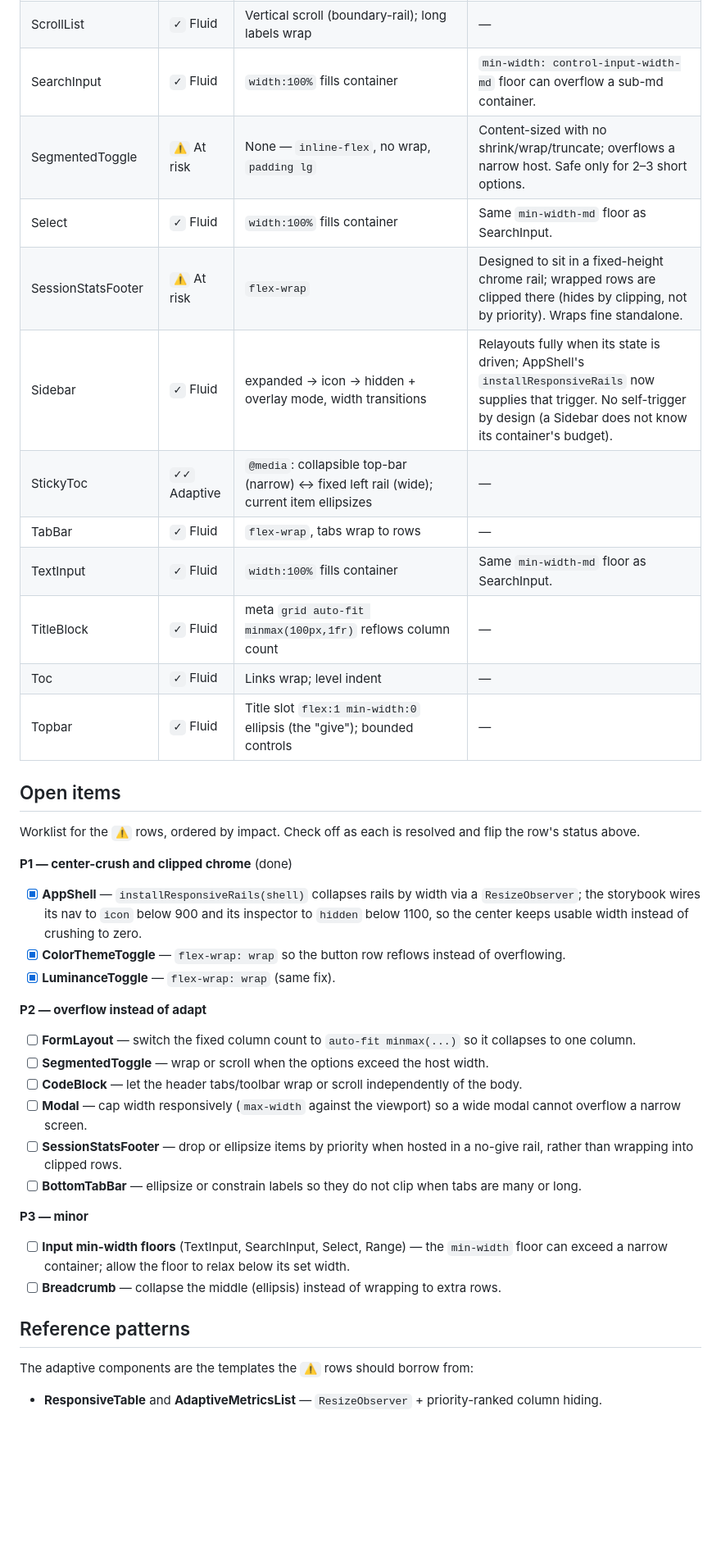
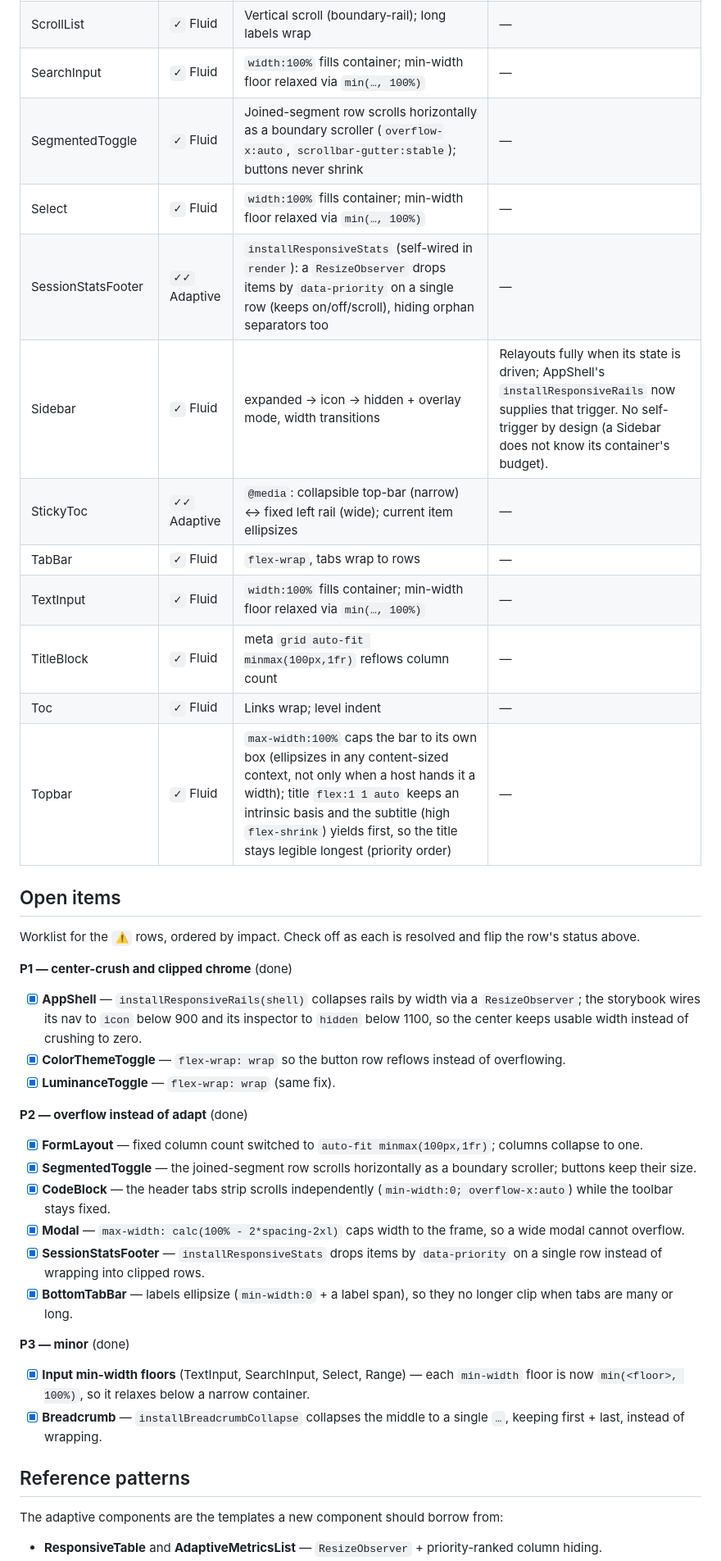
Before and after one commit to standsleeping/design-kit, a Markdown page: docs/reference/responsive-audit.md, the part around one of its changes. Shown at 82% size. Rendered like a GitHub page; blank space fills up the shorter version.

Commit message:
Update responsive docs

```diff
--- a/docs/reference/responsive-audit.md
+++ b/docs/reference/responsive-audit.md
@@ -53,17 +60,17 @@ Responsiveness here is keyed to a component's **own box**, not the viewport. Thr
 | ReadingPositionNav | `✓` Fluid | absolute overlay, `max-width` content-track, items empty-collapse | — |
 | ResponsiveTable | `✓✓` Adaptive | ResizeObserver: priority column-hide (<360/<600), card-stack fallback, h-scroll affordance, line-clamp, sidenote inline → bottom-sheet | — |
 | ScrollList | `✓` Fluid | Vertical scroll (boundary-rail); long labels wrap | — |
-| SearchInput | `✓` Fluid | `width:100%` fills container | `min-width: control-input-width-md` floor can overflow a sub-md container. |
-| SegmentedToggle | `⚠` At risk | None — `inline-flex`, no wrap, `padding lg` | Content-sized with no shrink/wrap/truncate; overflows a narrow host. Safe only for 2–3 short options. |
-| Select | `✓` Fluid | `width:100%` fills container | Same `min-width-md` floor as SearchInput. |
-| SessionStatsFooter | `⚠` At risk | `flex-wrap` | Designed to sit in a fixed-height chrome rail; wrapped rows are clipped there (hides by clipping, not by priority). Wraps fine standalone. |
+| SearchInput | `✓` Fluid | `width:100%` fills container; min-width floor relaxed via `min(…, 100%)` | — |
+| SegmentedToggle | `✓` Fluid | Joined-segment row scrolls horizontally as a boundary scroller (`overflow-x:auto`, `scrollbar-gutter:stable`); buttons never shrink | — |
+| Select | `✓` Fluid | `width:100%` fills container; min-width floor relaxed via `min(…, 100%)` | — |
+| SessionStatsFooter | `✓✓` Adaptive | `installResponsiveStats` (self-wired in `render`): a `ResizeObserver` drops items by `data-priority` on a single row (keeps on/off/scroll), hiding orphan separators too | — |
 | Sidebar | `✓` Fluid | expanded → icon → hidden + overlay mode, width transitions | Relayouts fully when its state is driven; AppShell's `installResponsiveRails` now supplies that trigger. No self-trigger by design (a Sidebar does not know its container's budget). |
 | StickyToc | `✓✓` Adaptive | `@media`: collapsible top-bar (narrow) ↔ fixed left rail (wide); current item ellipsizes | — |
 | TabBar | `✓` Fluid | `flex-wrap`, tabs wrap to rows | — |
-| TextInput | `✓` Fluid | `width:100%` fills container | Same `min-width-md` floor as SearchInput. |
+| TextInput | `✓` Fluid | `width:100%` fills container; min-width floor relaxed via `min(…, 100%)` | — |
 | TitleBlock | `✓` Fluid | meta `grid auto-fit minmax(100px,1fr)` reflows column count | — |
 | Toc | `✓` Fluid | Links wrap; level indent | — |
-| Topbar | `✓` Fluid | Title slot `flex:1 min-width:0` ellipsis (the "give"); bounded controls | — |
+| Topbar | `✓` Fluid | `max-width:100%` caps the bar to its own box (ellipsizes in any content-sized context, not only when a host hands it a width); title `flex:1 1 auto` keeps an intrinsic basis and the subtitle (high `flex-shrink`) yields first, so the title stays legible longest (priority order) | — |
 
 ## Open items
 
@@ -75,22 +82,22 @@ Worklist for the `⚠` rows, ordered by impact. Check off as each is resolved an
 - [x] **ColorThemeToggle** — `flex-wrap: wrap` so the button row reflows instead of overflowing.
 - [x] **LuminanceToggle** — `flex-wrap: wrap` (same fix).
 
-**P2 — overflow instead of adapt**
+**P2 — overflow instead of adapt** (done)
 
-- [ ] **FormLayout** — switch the fixed column count to `auto-fit minmax(...)` so it collapses to one column.
-- [ ] **SegmentedToggle** — wrap or scroll when the options exceed the host width.
-- [ ] **CodeBlock** — let the header tabs/toolbar wrap or scroll independently of the body.
-- [ ] **Modal** — cap width responsively (`max-width` against the viewport) so a wide modal cannot overflow a narrow screen.
-- [ ] **SessionStatsFooter** — drop or ellipsize items by priority when hosted in a no-give rail, rather than wrapping into clipped rows.
-- [ ] **BottomTabBar** — ellipsize or constrain labels so they do not clip when tabs are many or long.
+- [x] **FormLayout** — fixed column count switched to `auto-fit minmax(100px,1fr)`; columns collapse to one.
+- [x] **SegmentedToggle** — the joined-segment row scrolls horizontally as a boundary scroller; buttons keep their size.
+- [x] **CodeBlock** — the header tabs strip scrolls independently (`min-width:0; overflow-x:auto`) while the toolbar stays fixed.
+- [x] **Modal** — `max-width: calc(100% - 2*spacing-2xl)` caps width to the frame, so a wide modal cannot overflow.
+- [x] **SessionStatsFooter** — `installResponsiveStats` drops items by `data-priority` on a single row instead of wrapping into clipped rows.
+- [x] **BottomTabBar** — labels ellipsize (`min-width:0` + a label span), so they no longer clip when tabs are many or long.
 
-**P3 — minor**
+**P3 — minor** (done)
 
-- [ ] **Input min-width floors** (TextInput, SearchInput, Select, Range) — the `min-width` floor can exceed a narrow container; allow the floor to relax below its set width.
-- [ ] **Breadcrumb** — collapse the middle (ellipsis) instead of wrapping to extra rows.
+- [x] **Input min-width floors** (TextInput, SearchInput, Select, Range) — each `min-width` floor is now `min(<floor>, 100%)`, so it relaxes below a narrow container.
+- [x] **Breadcrumb** — `installBreadcrumbCollapse` collapses the middle to a single `…`, keeping first + last, instead of wrapping.
 
 ## Reference patterns
 
-The adaptive components are the templates the `⚠` rows should borrow from:
+The adaptive components are the templates a new component should borrow from:
 
 - **ResponsiveTable** and **AdaptiveMetricsList** — `ResizeObserver` + priority-ranked column hiding.
```
Also changed, not shown: other parts of docs/reference/responsive-audit.md (+22 -7 lines).
